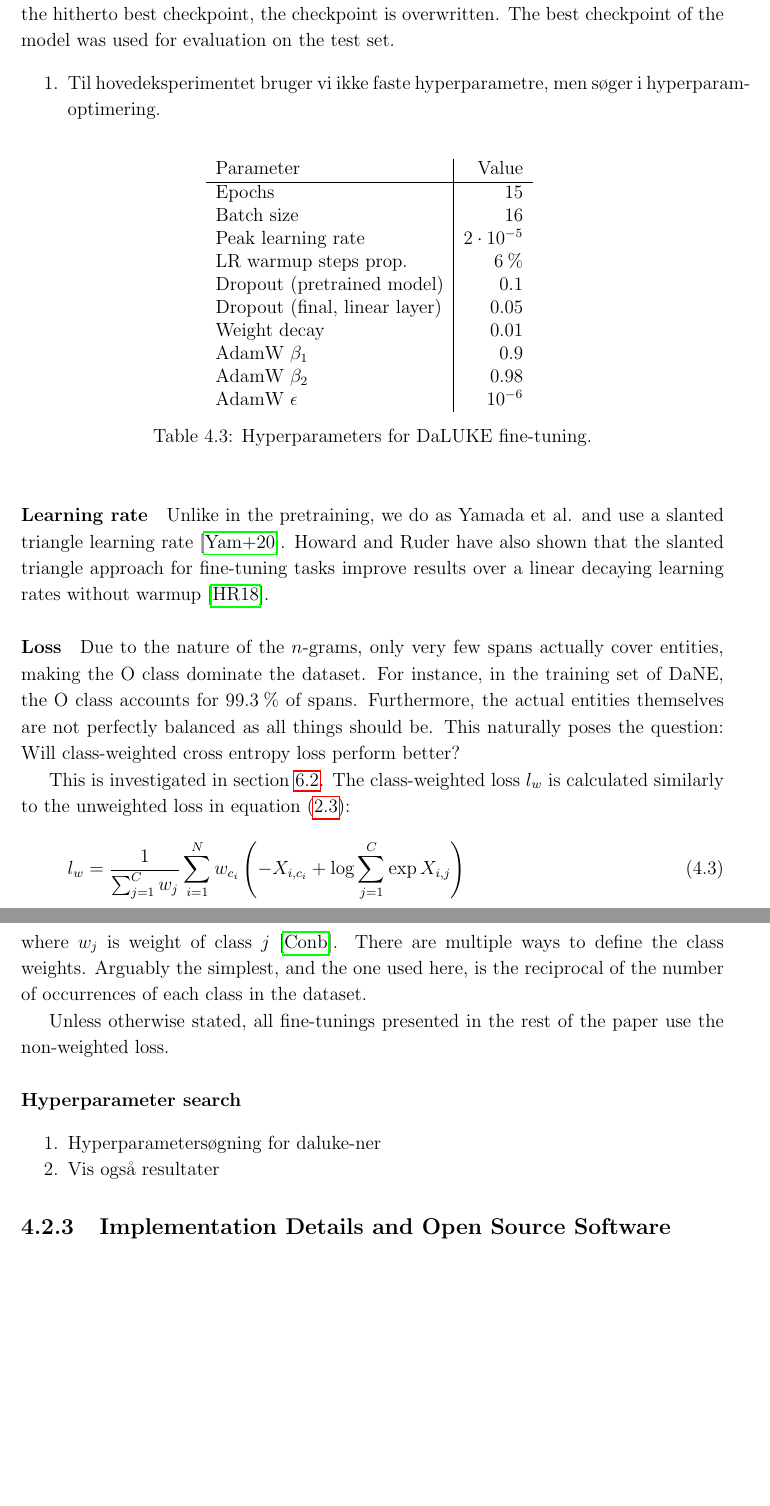
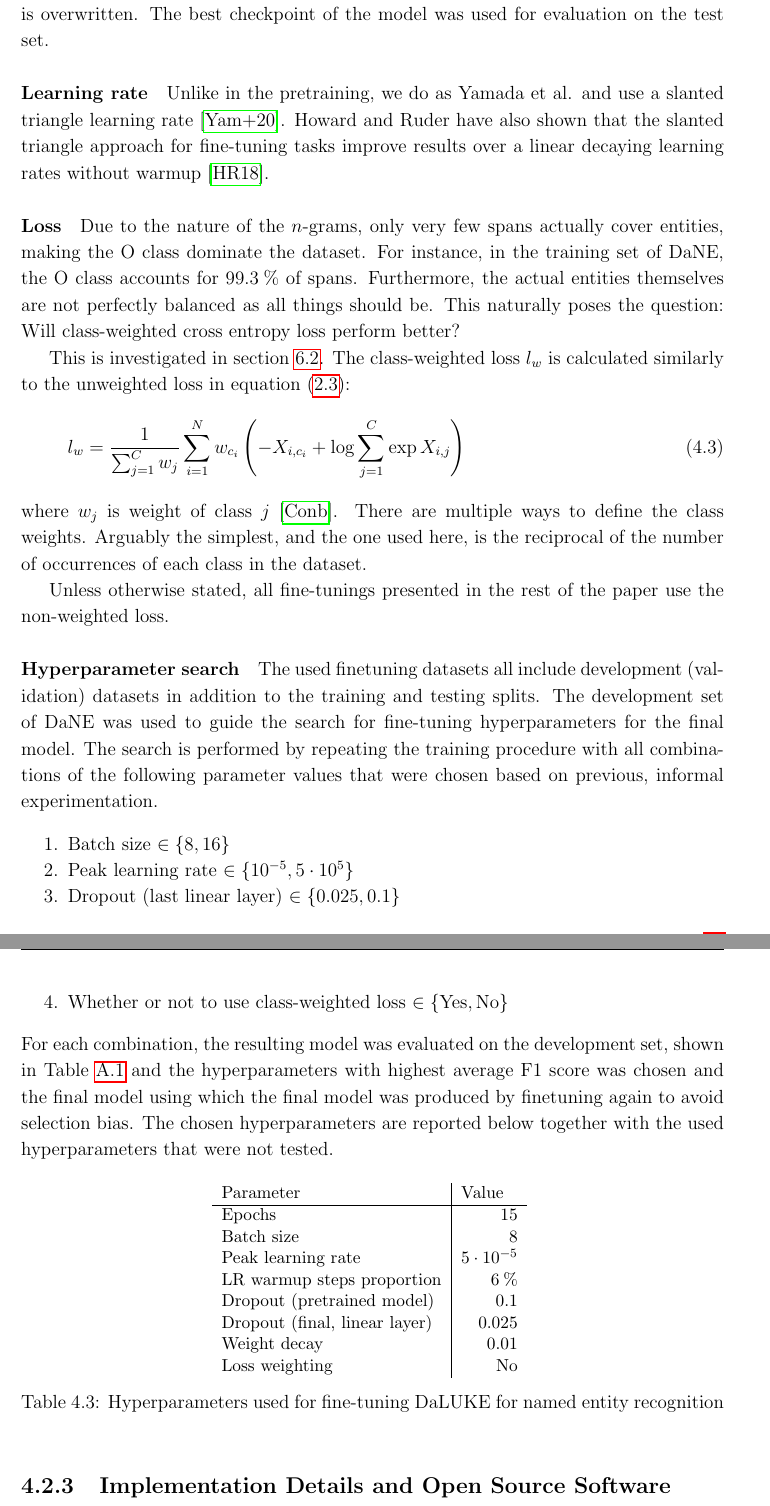
Before and after one commit to peleiden/bug-free-guacamole, a LaTeX thesis (main.tex, which reads sections/methods.tex): two parts of pages 32 and 33 of 77 before the commit and two parts of pages 33 and 34 of 80 after it, joined at a grey line, cut so that both start at the same text, the shorter picture padded with empty space. Compiled offline with pdfLaTeX.

Commit message:
hyperdyper

```diff
--- a/sections/methods.tex
+++ b/sections/methods.tex
@@ -207,26 +205,5 @@ After each epoch, the model is evaluated on the dev. part of the data-set.
 If it gets a better score than the hitherto best checkpoint, the checkpoint is overwritten.
 The best checkpoint of the model was used for evaluation on the test set.
-\begin{enumerate}
-    \item Til hovedeksperimentet bruger vi ikke faste hyperparametre, men søger i hyperparam-optimering.
-\end{enumerate}
-\begin{table}[H]
-    %    TODO Make these up to date
-    \centering
-    \begin{tabular}{l|r}
-        Parameter  &    Value\\\hline
-        Epochs     & 15\\
-        Batch size &    16\\
-        Peak learning rate & $2\ctp{-5}$\\
-        LR warmup steps prop. & $ 6\pro $\\
-        Dropout (pretrained model) & $ 0.1 $\\
-        Dropout (final, linear layer) & $ 0.05 $\\
-        Weight decay & $ 0.01 $\\
-        AdamW $ \beta_1 $ & $ 0.9 $\\
-        AdamW $ \beta_2 $ & $ 0.98 $\\
-        AdamW $ \epsilon $ & $ 10^{-6} $
-    \end{tabular}
-    \caption{Hyperparameters for DaLUKE fine-tuning.}\label{tab:finetune-hyper}
-\end{table}\noindent
 
 \paragraph{Learning rate}
 Unlike in the pretraining, we do as Yamada et al. and use a slanted triangle learning rate \cite{yamada2020luke}.
@@ -253,11 +230,35 @@ Arguably the simplest, and the one used here, is the reciprocal of the number of
 Unless otherwise stated, all fine-tunings presented in the rest of the paper use the non-weighted loss.
 
 \paragraph{Hyperparameter search}
+The used finetuning datasets all include development (validation) datasets in addition to the training and testing splits.
+The development set of DaNE was used to guide the search for fine-tuning hyperparameters for the final model.
+The search is performed by repeating the training procedure with all combinations of the following parameter values that were chosen based on previous, informal experimentation.
+\begin{enumerate}
+    \item Batch size $\in\{8, 16\}$
+    \item Peak learning rate $\in\{10^{-5}, 5\ctp{5}\}$
+    \item Dropout (last linear layer) $\in\{0.025, 0.1\}$
+    \item Whether or not to use class-weighted loss $\in\{\text{Yes}, \text{No}\}$
+\end{enumerate}
+For each combination, the resulting model was evaluated on the development set, shown in Table~\ref{tab:hyperres} and the hyperparameters with highest average F1 score was chosen and the final model using which the final model was produced by finetuning again to avoid selection bias.
+The chosen hyperparameters are reported below together with the used hyperparameters that were not tested.
+\begin{table}[H]
+    \centering
+    \small
+    \begin{tabular}{l|r}
+        Parameter                       & \jl{Value}\\\hline
+        Epochs                          & 15\\
+        Batch size                      & 8\\
+        Peak learning rate              & $5\ctp{-5}$\\
+        LR warmup steps proportion      & $ 6\pro $\\
+        Dropout (pretrained model)      & $ 0.1 $\\
+        Dropout (final, linear layer)   & $ 0.025 $\\
+        Weight decay                    & $ 0.01 $\\
+        Loss weighting                  & No
+    \end{tabular}
+    \caption{Hyperparameters used for fine-tuning DaLUKE for named entity recognition}
+    \label{tab:main-hyper}
+\end{table}\noindent
 
-\begin{enumerate}
-    \item Hyperparametersøgning for daluke-ner
-    \item Vis også resultater
-\end{enumerate}
 \subsection{Implementation Details and Open Source Software}%
 \label{sub:oss}
 
```
Also changed, not shown: sections/appendix.tex (+46 -0 lines), sections/discussion.tex (+2 -2 lines), sections/methods.tex (6 more changed lines).
